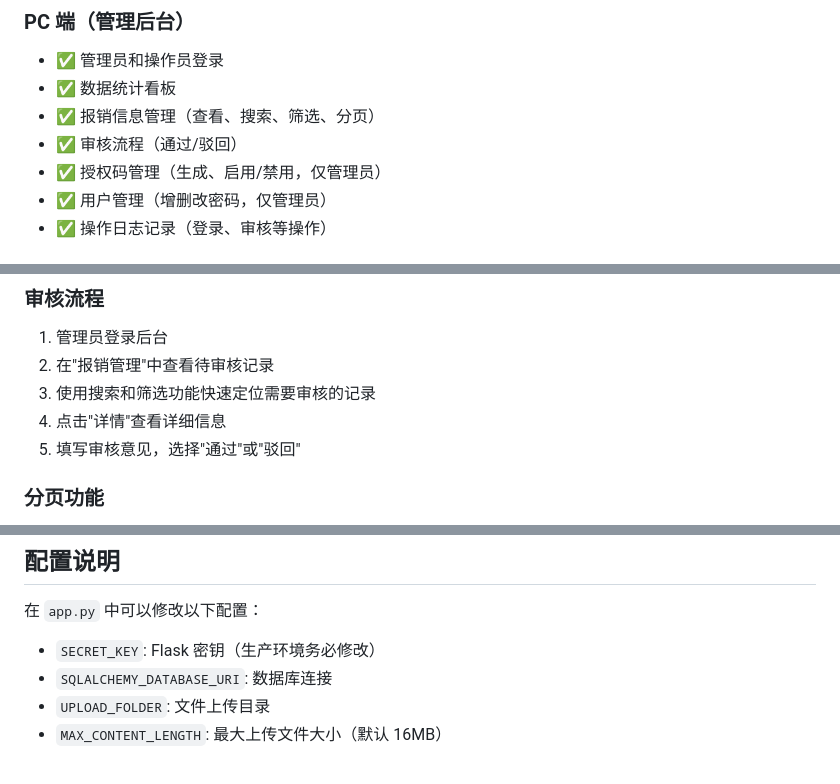
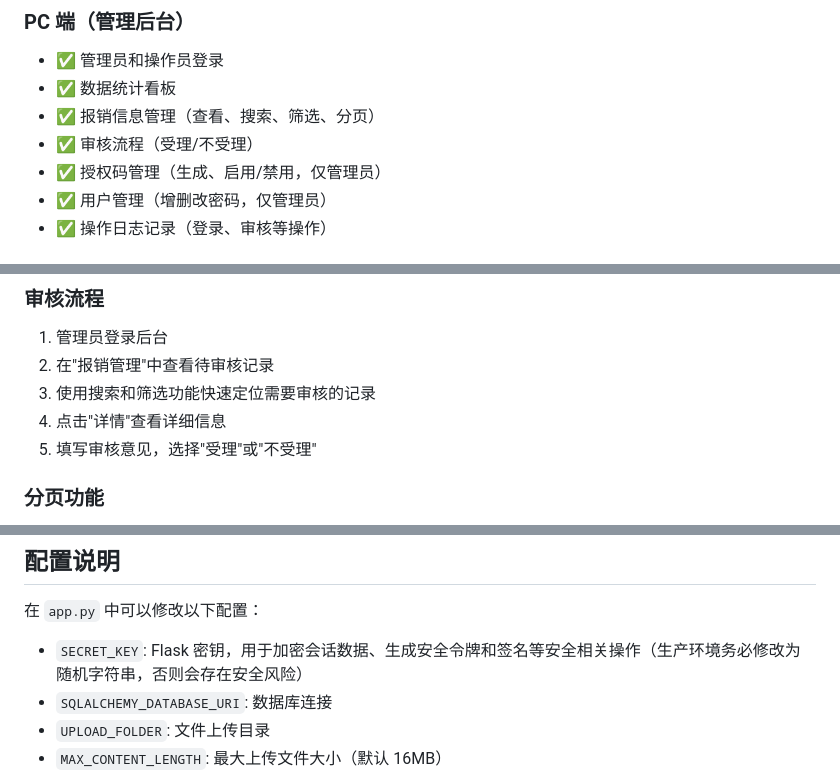
Before and after one commit to ayowin/reimburse, a Markdown page: README.md, 3 parts joined by grey strips. Drawn GitHub-style.

```diff
--- a/README.md
+++ b/README.md
@@ -14,7 +14,7 @@
 - ✅ 管理员和操作员登录
 - ✅ 数据统计看板
 - ✅ 报销信息管理（查看、搜索、筛选、分页）
-- ✅ 审核流程（通过/驳回）
+- ✅ 审核流程（受理/不受理）
 - ✅ 授权码管理（生成、启用/禁用，仅管理员）
 - ✅ 用户管理（增删改密码，仅管理员）
 - ✅ 操作日志记录（登录、审核等操作）
@@ -92,7 +92,7 @@ python app.py
 2. 在"报销管理"中查看待审核记录
 3. 使用搜索和筛选功能快速定位需要审核的记录
 4. 点击"详情"查看详细信息
-5. 填写审核意见，选择"通过"或"驳回"
+5. 填写审核意见，选择"受理"或"不受理"
 
 ### 分页功能
 
@@ -123,7 +122,7 @@ python app.py
 
 在 `app.py` 中可以修改以下配置：
 
-- `SECRET_KEY`: Flask 密钥（生产环境务必修改）
+- `SECRET_KEY`: Flask 密钥，用于加密会话数据、生成安全令牌和签名等安全相关操作（生产环境务必修改为随机字符串，否则会存在安全风险）
 - `SQLALCHEMY_DATABASE_URI`: 数据库连接
 - `UPLOAD_FOLDER`: 文件上传目录
 - `MAX_CONTENT_LENGTH`: 最大上传文件大小（默认 16MB）
```
Also changed, not shown: other parts of README.md (+0 -1 lines).
